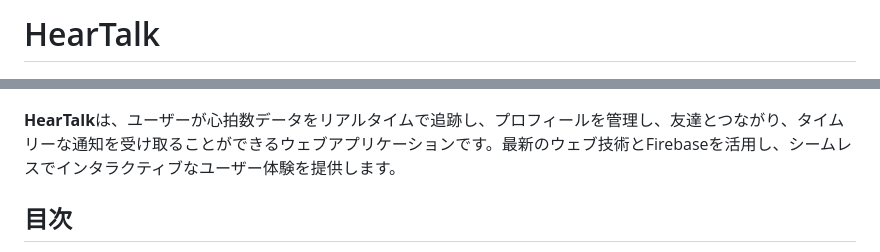
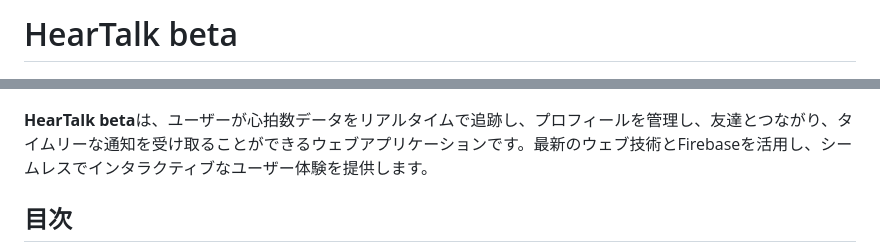
Before and after one commit to TakadaSohta/Heartalk_Browse, a Markdown page: README.md, 2 parts joined by grey strips. Drawn GitHub-style.

```diff
--- a/README.md
+++ b/README.md
@@ -1,8 +1,8 @@
-# HearTalk
+# HearTalk beta
 
 ![HearTalk ロゴ](https://github.com/TakadaSohta/Heartalk_Browse/blob/main/images/icon2.png) <!-- 実際のロゴに置き換えてください -->
 
-**HearTalk**は、ユーザーが心拍数データをリアルタイムで追跡し、プロフィールを管理し、友達とつながり、タイムリーな通知を受け取ることができるウェブアプリケーションです。最新のウェブ技術とFirebaseを活用し、シームレスでインタラクティブなユーザー体験を提供します。
+**HearTalk beta**は、ユーザーが心拍数データをリアルタイムで追跡し、プロフィールを管理し、友達とつながり、タイムリーな通知を受け取ることができるウェブアプリケーションです。最新のウェブ技術とFirebaseを活用し、シームレスでインタラクティブなユーザー体験を提供します。
 
 ## 目次
 
```
